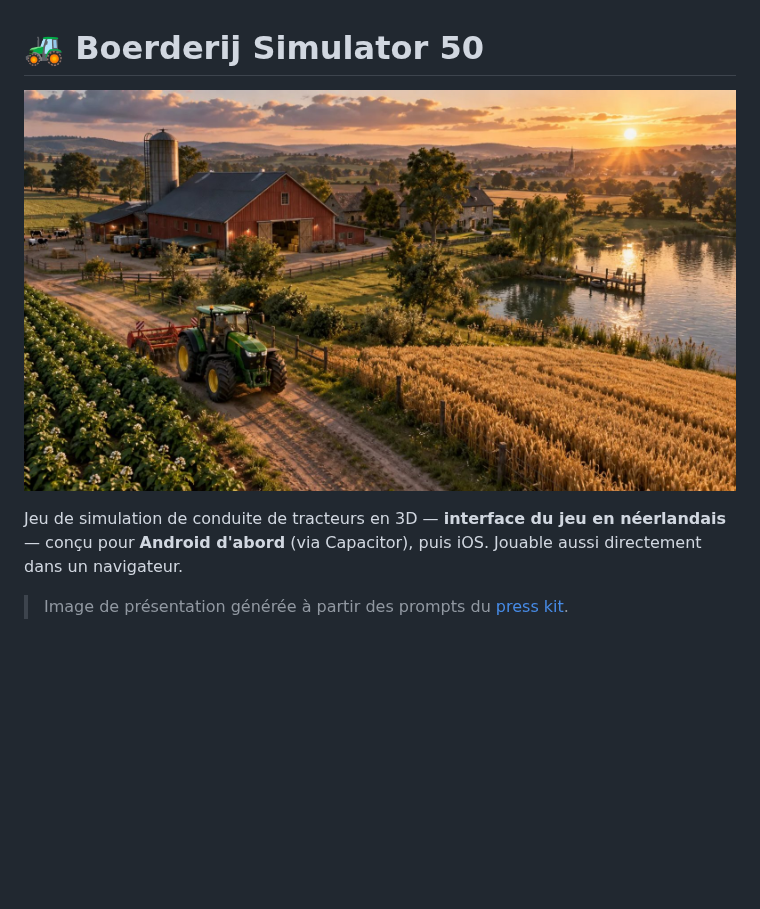
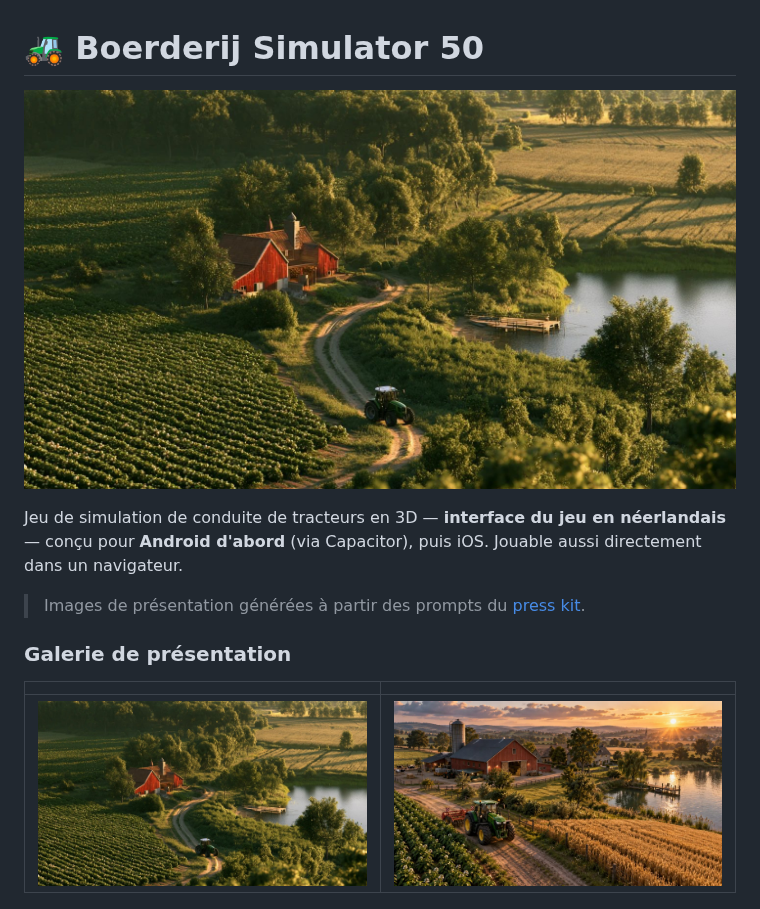
Before and after one commit to mbikedev/farm-simulator-50, a Markdown page: README.md, the part around the change. GitHub-like rendering; pictures changed too: docs/screenshots/hero-sunset.jpg (added), docs/screenshots/hero.jpg; blank space fills up the shorter version.

```diff
--- a/README.md
+++ b/README.md
@@ -5,7 +5,13 @@
 Jeu de simulation de conduite de tracteurs en 3D — **interface du jeu en néerlandais** — conçu pour
 **Android d'abord** (via Capacitor), puis iOS. Jouable aussi directement dans un navigateur.
 
-> Image de présentation générée à partir des prompts du [press kit](docs/presskit.html).
+> Images de présentation générées à partir des prompts du [press kit](docs/presskit.html).
+
+### Galerie de présentation
+
+| | |
+|---|---|
+| ![Vue héroïque](docs/screenshots/hero.jpg) | ![Coucher de soleil](docs/screenshots/hero-sunset.jpg) |
 
 ![Ferme (en jeu)](docs/screenshots/boerderij.png)
 
```
Also changed, not shown: docs/screenshots/titelscherm.png, 1 other file.
